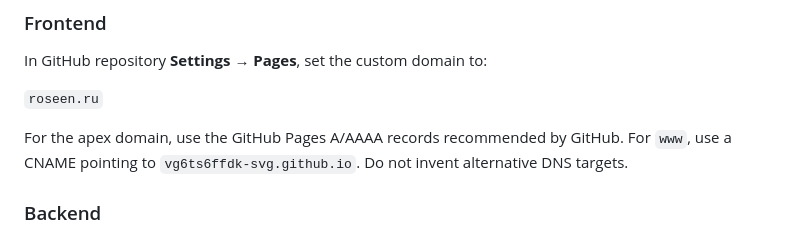
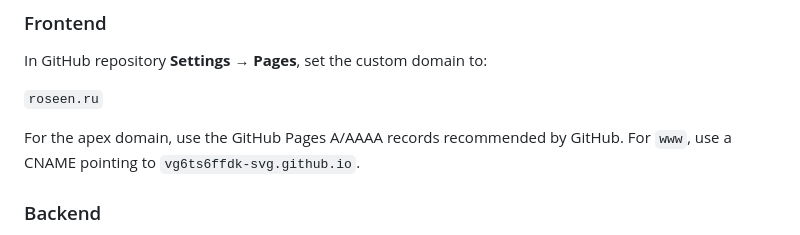
Before and after one commit to vg6ts6ffdk-svg/Elenchuk-site, a Markdown page: README-BACKEND.md, the part around the change. Rendered like a GitHub page.

Commit message:
Finalize backend deployment guide

```diff
--- a/README-BACKEND.md
+++ b/README-BACKEND.md
@@ -35,7 +35,7 @@ In GitHub repository **Settings → Pages**, set the custom domain to:
 
 `roseen.ru`
 
-For the apex domain, use the GitHub Pages A/AAAA records recommended by GitHub. For `www`, use a CNAME pointing to `vg6ts6ffdk-svg.github.io`. Do not invent alternative DNS targets.
+For the apex domain, use the GitHub Pages A/AAAA records recommended by GitHub. For `www`, use a CNAME pointing to `vg6ts6ffdk-svg.github.io`.
 
 ### Backend
 
```
